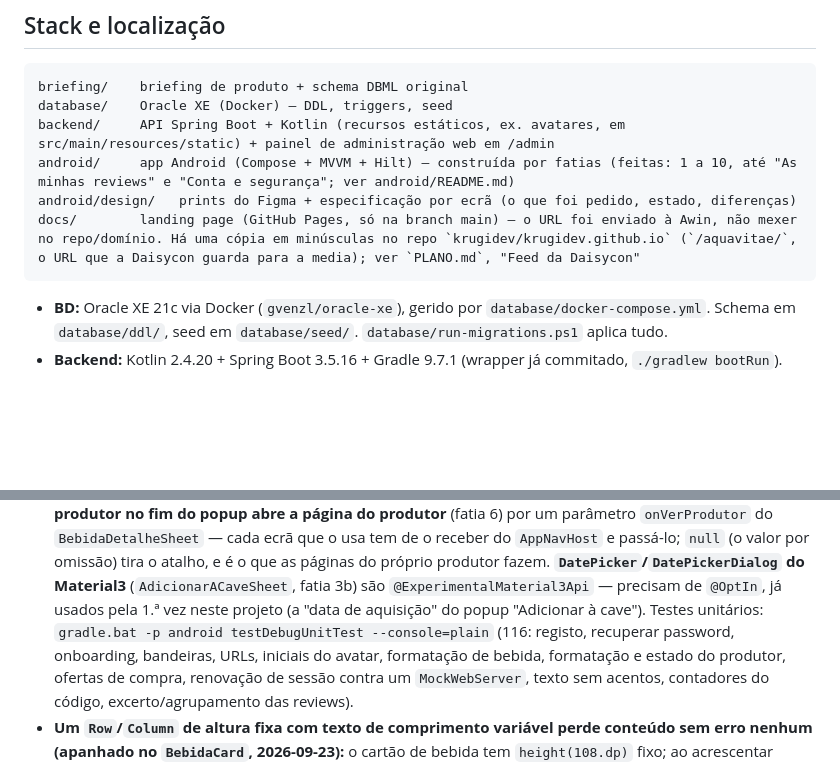
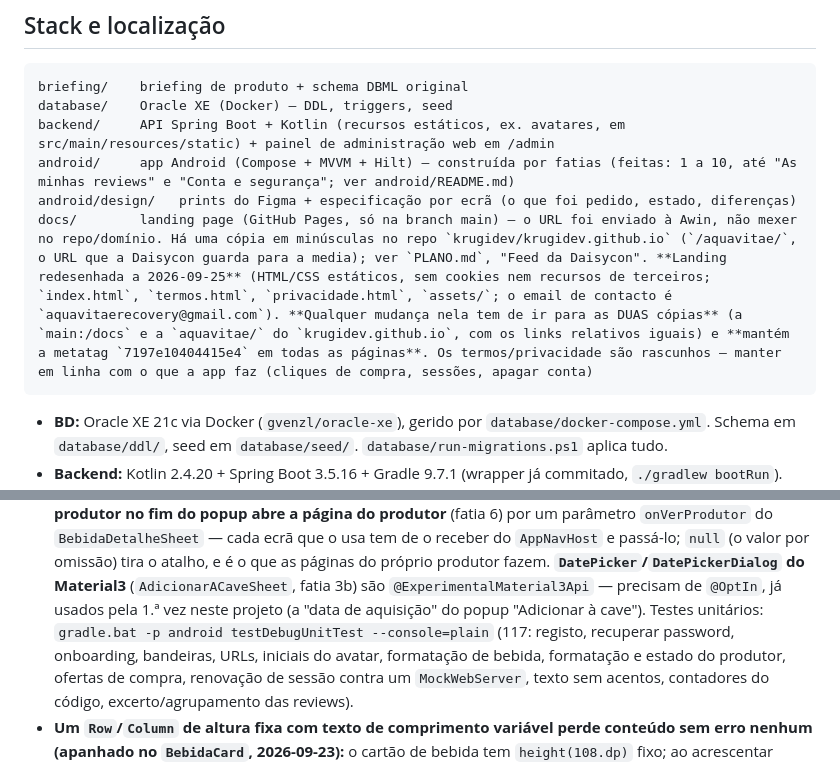
Before and after one commit to krugidev/AquaVitae, a Markdown page: CLAUDE.md, 2 parts joined by grey strips. Rendered like a GitHub page; blank space fills up the shorter version.

````diff
--- a/CLAUDE.md
+++ b/CLAUDE.md
@@ -16,7 +16,7 @@ database/    Oracle XE (Docker) — DDL, triggers, seed
 backend/     API Spring Boot + Kotlin (recursos estáticos, ex. avatares, em src/main/resources/static) + painel de administração web em /admin
 android/     app Android (Compose + MVVM + Hilt) — construída por fatias (feitas: 1 a 10, até "As minhas reviews" e "Conta e segurança"; ver android/README.md)
 android/design/   prints do Figma + especificação por ecrã (o que foi pedido, estado, diferenças)
-docs/        landing page (GitHub Pages, só na branch main) — o URL foi enviado à Awin, não mexer no repo/domínio. Há uma cópia em minúsculas no repo `krugidev/krugidev.github.io` (`/aquavitae/`, o URL que a Daisycon guarda para a media); ver `PLANO.md`, "Feed da Daisycon"
+docs/        landing page (GitHub Pages, só na branch main) — o URL foi enviado à Awin, não mexer no repo/domínio. Há uma cópia em minúsculas no repo `krugidev/krugidev.github.io` (`/aquavitae/`, o URL que a Daisycon guarda para a media); ver `PLANO.md`, "Feed da Daisycon". **Landing redesenhada a 2026-09-25** (HTML/CSS estáticos, sem cookies nem recursos de terceiros; `index.html`, `termos.html`, `privacidade.html`, `assets/`; o email de contacto é `aquavitaerecovery@gmail.com`). **Qualquer mudança nela tem de ir para as DUAS cópias** (a `main:/docs` e a `aquavitae/` do `krugidev.github.io`, com os links relativos iguais) e **mantém a metatag `7197e10404415e4` em todas as páginas**. Os termos/privacidade são rascunhos — manter em linha com o que a app faz (cliques de compra, sessões, apagar conta)
 ```
 
 - **BD:** Oracle XE 21c via Docker (`gvenzl/oracle-xe`), gerido por `database/docker-compose.yml`.
@@ -245,7 +245,7 @@ docs/        landing page (GitHub Pages, só na branch main) — o URL foi envia
   qualquer ecrã; sem `SavedStateHandle`, usa `hiltViewModel(key = "bebida-detalhe-$id")` (ver `android/README.md`, "Convenções"). **O cartão do produtor no fim do popup abre a página do produtor** (fatia 6) por um parâmetro `onVerProdutor` do `BebidaDetalheSheet` — cada ecrã que o usa tem de o receber do `AppNavHost` e passá-lo; `null` (o valor por omissão) tira o atalho, e é o que as páginas do próprio produtor fazem.
   **`DatePicker`/`DatePickerDialog` do Material3** (`AdicionarACaveSheet`, fatia 3b) são `@ExperimentalMaterial3Api` — precisam de
   `@OptIn`, já usados pela 1.ª vez neste projeto (a "data de aquisição" do popup "Adicionar à cave").
-  Testes unitários: `gradle.bat -p android testDebugUnitTest --console=plain` (116: registo, recuperar password, onboarding,
+  Testes unitários: `gradle.bat -p android testDebugUnitTest --console=plain` (117: registo, recuperar password, onboarding,
   bandeiras, URLs, iniciais do avatar, formatação de bebida, formatação e estado do produtor, ofertas de compra, renovação de sessão
   contra um `MockWebServer`, texto sem acentos, contadores do código, excerto/agrupamento das reviews).
 - **Um `Row`/`Column` de altura fixa com texto de comprimento variável perde conteúdo sem erro nenhum (apanhado no `BebidaCard`,
````
Also changed, not shown: PLANO.md (+11 -4 lines), android/README.md (+2 -2 lines).
